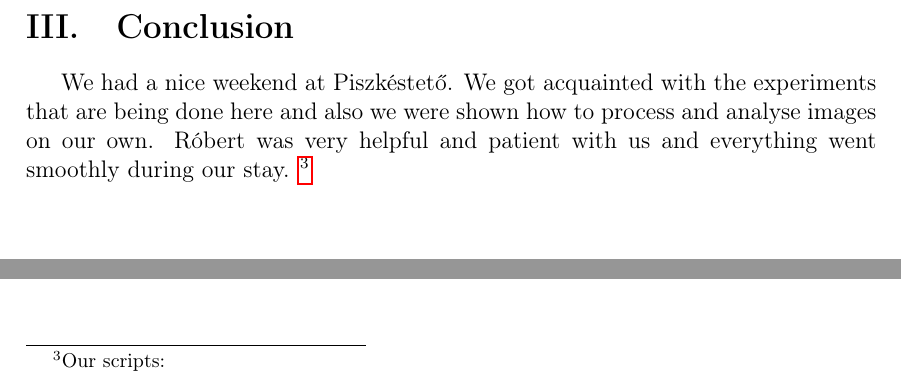
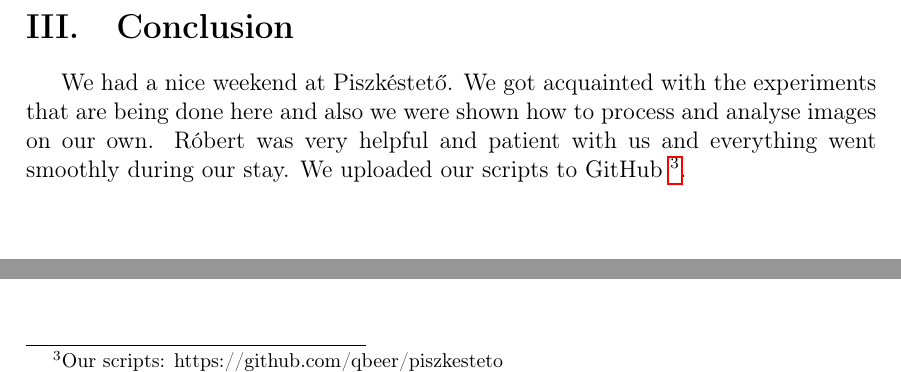
Before and after one commit to qbeer/piszkesteto, a LaTeX document (latex/report.tex): two parts of page 8 of 8, joined at a grey line, cut so that both start at the same text. Compiled offline with pdfLaTeX.

Commit message:
finished

```diff
--- a/latex/report.tex
+++ b/latex/report.tex
@@ -174,6 +174,7 @@ of the galaxy.
 \par We had a nice weekend at Piszkéstető. We got acquainted with the
 experiments that are being done here and also we were shown how to process
 and analyse images on our own. Róbert was very helpful and patient with us
-and everything went smoothly during our stay. \footnote{Our scripts: }
+and everything went smoothly during our stay. We uploaded our scripts to GitHub
+\footnote{Our scripts: https://github.com/qbeer/piszkesteto}.
 
 \end{document}
```
Also changed, not shown: 3 other files.
